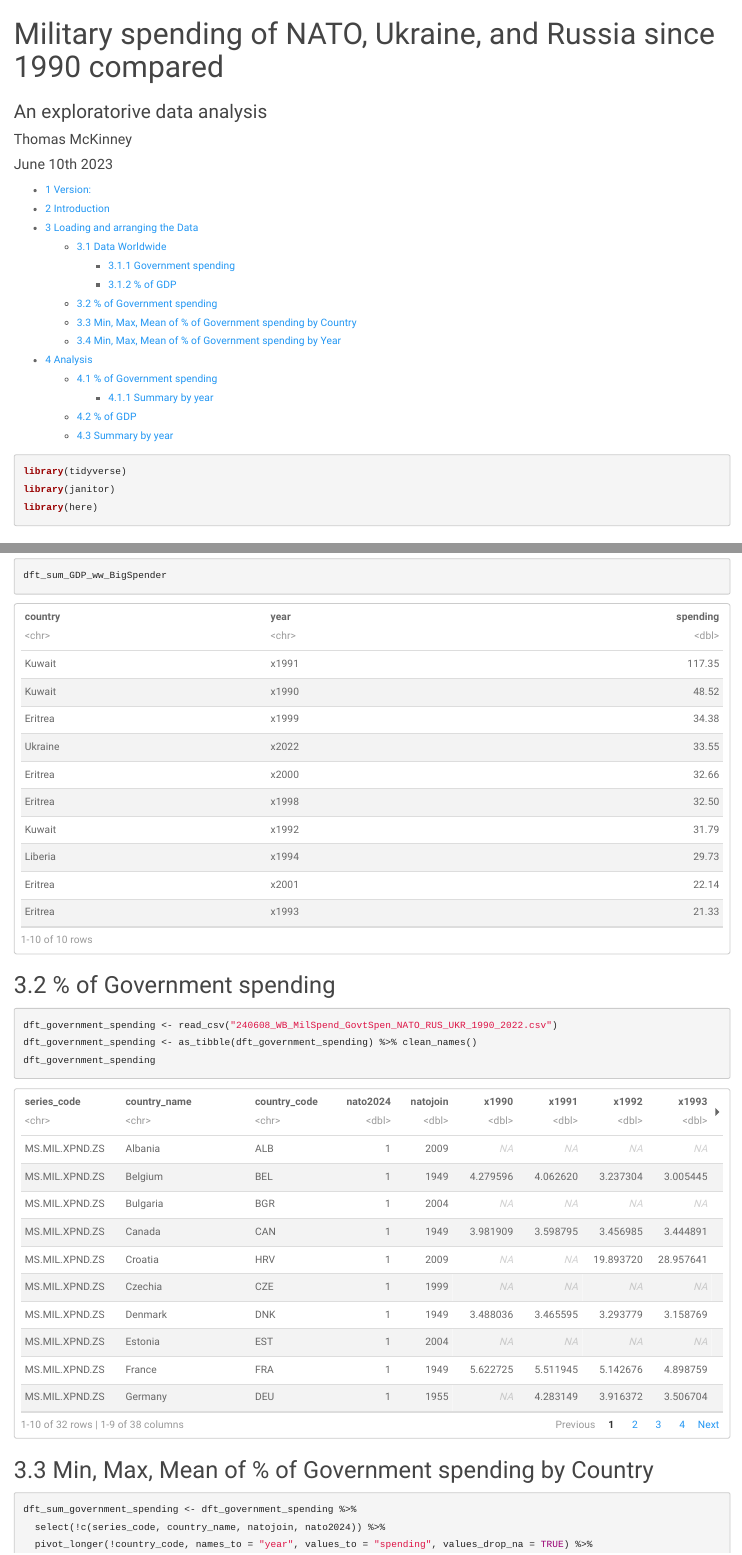
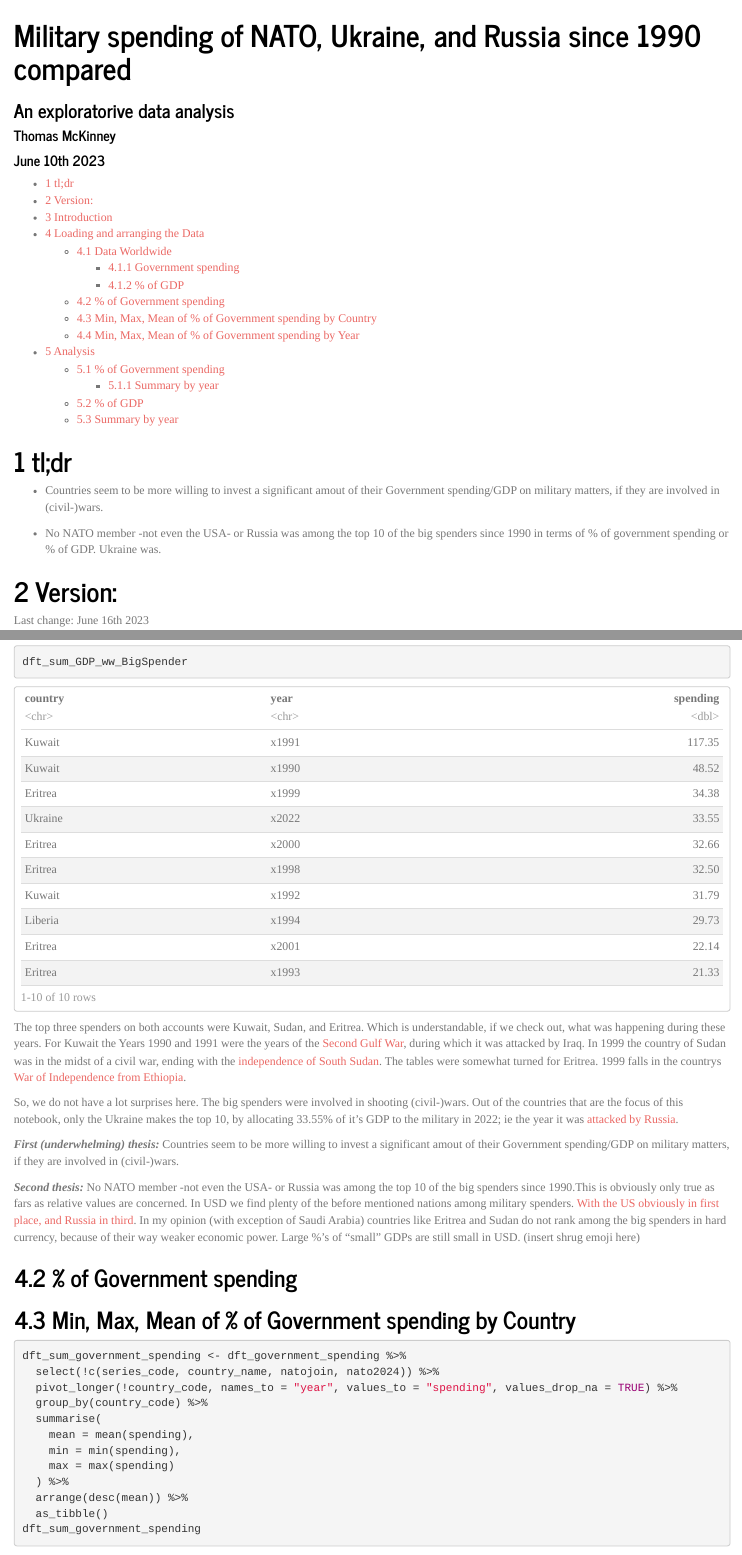
Before and after one commit to DarkHesse/MilitarySpendingNATO_UKR_RUS, an R Markdown document (MilitarySpendingNATO_UKR_RUS.Rmd): the page in a window 1100 px wide, from its top, and a second part further down, joined at a grey line. Rendered offline with R 4.5, knitr and Pandoc, with nearby package versions; column names are cleaned by a stand-in for the janitor package.

Commit message:
Add files via upload

````diff
--- a/MilitarySpendingNATO_UKR_RUS.Rmd
+++ b/MilitarySpendingNATO_UKR_RUS.Rmd
@@ -13,15 +13,21 @@ editor_options:
   chunk_output_type: console
 ---
 
-```{r, Setup, message=FALSE}
+```{r, Setup, message=FALSE, include=FALSE}
 library(tidyverse)
 library(janitor)
 library(here)
 ```
 
+# tl;dr
+
+- Countries seem to be more willing to invest a significant amout of their Government spending/GDP on military matters, if they are involved in (civil-)wars.
+
+- No NATO member -not even the USA- or Russia was among the top 10 of the big spenders since 1990 in terms of % of government spending or % of GDP. Ukraine was.
+
 # Version:
 
-Last change: June 15th 2023
+Last change: June 16th 2023
 
 # Introduction
 
@@ -112,13 +118,19 @@ dft_government_spending_ww_BigSpender
 dft_sum_GDP_ww_BigSpender
 ```
 
+The top three spenders on both accounts were Kuwait, Sudan, and Eritrea. Which is understandable, if we check out, what was happening during these years. For Kuwait the Years 1990 and 1991 were the years of the [Second Gulf War](https://ucdp.uu.se/conflict/371), during which it was attacked by Iraq. In 1999 the country of Sudan was in the midst of a civil war, ending with the [independence of South Sudan](https://en.wikipedia.org/wiki/Second_Sudanese_Civil_War). The tables were somewhat turned for Eritrea. 1999 falls in the countrys [War of Independence from Ethiopia](https://en.wikipedia.org/wiki/Eritrean%E2%80%93Ethiopian_War).
+
+So, we do not have a lot surprises here. The big spenders were involved in shooting (civil-)wars. Out of the countries that are the focus of this notebook, only the Ukraine makes the top 10, by allocating 33.55% of it's GDP to the military in 2022; ie the year it was [attacked by Russia](https://www.eeas.europa.eu/eeas/un-general-assembly-demands-russian-federation-withdraw-all-military-forces-territory-ukraine_en).
+
+***First (underwhelming) thesis:*** Countries seem to be more willing to invest a significant amout of their Government spending/GDP on military matters, if they are involved in (civil-)wars.
+
+***Second thesis:*** No NATO member -not even the USA- or Russia was among the top 10 of the big spenders since 1990.This is obviously only true as fars as relative values are concerned. In USD we find plenty of the before mentioned nations among military spenders. [With the US obviously in first place, and Russia in third](https://www.statista.com/statistics/262742/countries-with-the-highest-military-spending/). In my opinion (with exception of Saudi Arabia) countries like Eritrea and Sudan do not rank among the big spenders in hard currency, because of their way weaker economic power. Large %'s of "small" GDPs are still small in USD. (insert shrug emoji here)
 
 ## % of Government spending
 
-```{r, ReadData, message=FALSE}
+```{r, ReadData, message=FALSE, include=FALSE}
 dft_government_spending <- read_csv("240608_WB_MilSpend_GovtSpen_NATO_RUS_UKR_1990_2022.csv")
 dft_government_spending <- as_tibble(dft_government_spending) %>% clean_names()
-dft_government_spending
 ```
 
 ## Min, Max, Mean of % of Government spending by Country
````
Also changed, not shown: MilitarySpendingNATO_UKR_RUS.html, MilitarySpendingNATO_UKR_RUS.Rmd (25 more changed lines).
